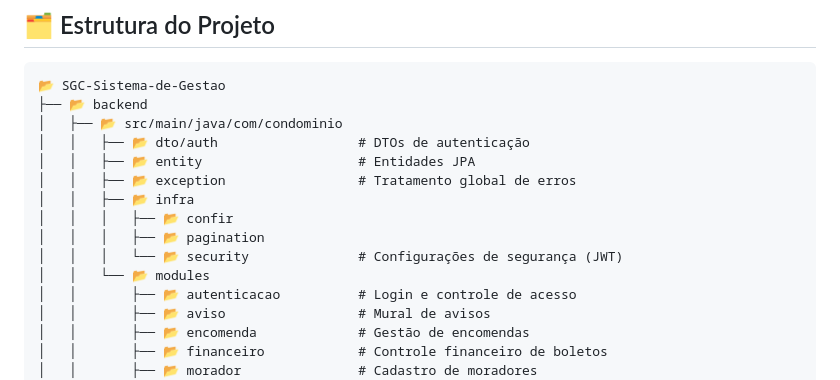
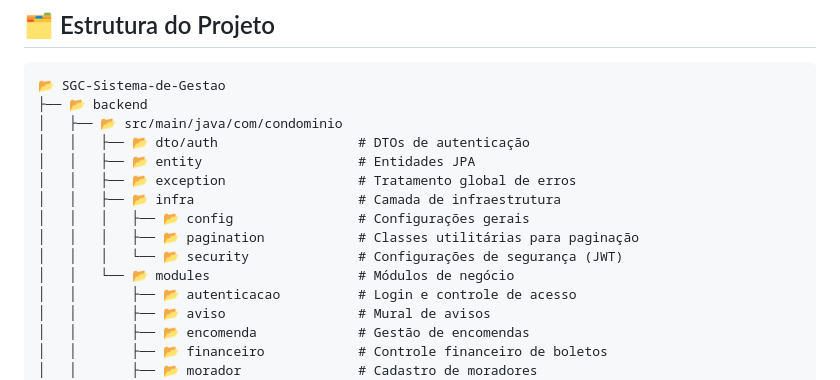
Before and after one commit to devlucasaf/SGC-Sistema-de-Gestao-De-Condominio, a Markdown page: README.md, the part around the change. GitHub-like rendering.

Commit message:
docs: atualiza documentacao do projeto no README

```diff
--- a/README.md
+++ b/README.md
@@ -54,11 +54,11 @@ O projeto segue uma arquitetura **cliente-servidor (Client-Server)**, com separa
 │   │   ├── 📂 dto/auth                  # DTOs de autenticação
 │   │   ├── 📂 entity                    # Entidades JPA
 │   │   ├── 📂 exception                 # Tratamento global de erros
-│   │   ├── 📂 infra
-│   │   │   ├── 📂 confir
-│   │   │   ├── 📂 pagination
+│   │   ├── 📂 infra                     # Camada de infraestrutura
+│   │   │   ├── 📂 config                # Configurações gerais
+│   │   │   ├── 📂 pagination            # Classes utilitárias para paginação
 │   │   │   └── 📂 security              # Configurações de segurança (JWT)
-│   │   └── 📂 modules
+│   │   └── 📂 modules                   # Módulos de negócio
 │   │       ├── 📂 autenticacao          # Login e controle de acesso
 │   │       ├── 📂 aviso                 # Mural de avisos
 │   │       ├── 📂 encomenda             # Gestão de encomendas
```
